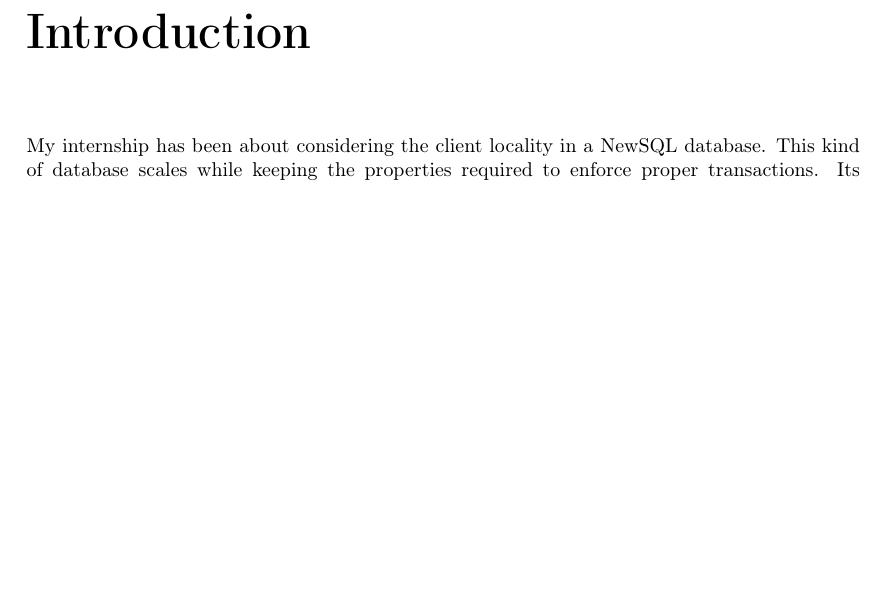
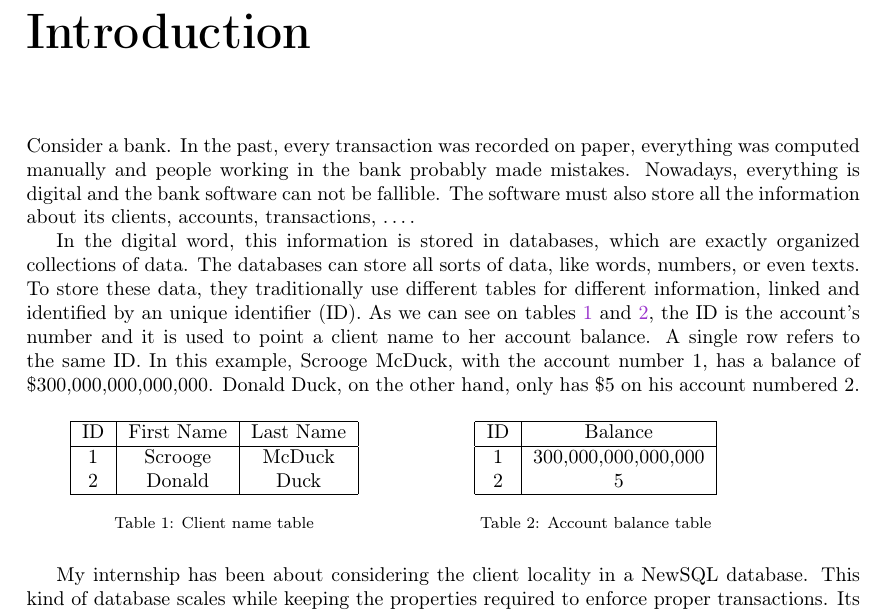
Before and after one commit to Marie-Donnie/StageLoca, a LaTeX thesis (reports/final_report/report.tex, which reads reports/final_report/intro.tex): part of page 3 of 22 before the commit and part of page 3 of 23 after it, cut so that both start at the same text, the shorter picture padded with empty space. Compiled offline with pdfLaTeX.

Commit message:
Scrooge mcduck

```diff
--- a/reports/final_report/intro.tex
+++ b/reports/final_report/intro.tex
@@ -1,3 +1,35 @@
+Consider a bank. In the past, every transaction was recorded on paper, everything was computed manually and people working in the bank probably made mistakes. Nowadays, everything is digital and the bank software can not be fallible. The software must also store all the information about its clients, accounts, transactions, \dots.
+
+In the digital word, this information is stored in databases, which are exactly organized collections of data. The databases can store all sorts of data, like words, numbers, or even texts. To store these data, they traditionally use different tables for different information, linked and identified by an unique identifier (ID). As we can see on tables \ref{tab:clientname} and \ref{tab:accountbalance}, the ID is the account's number and it is used to point a client name to her account balance. A single row refers to the same ID. In this example, Scrooge McDuck, with the account number 1, has a balance of \$300,000,000,000,000. Donald Duck, on the other hand, only has \$5 on his account numbered 2.
+\begin{table}[H]
+  \begin{minipage}[b]{0.45\linewidth}\centering
+\begin{tabular}{|c|c|c|}
+\hline
+ID & First Name & Last Name \\
+\hline
+1 & Scrooge & McDuck \\
+2 & Donald & Duck \\
+\hline
+\end{tabular}
+\caption{Client name table}
+\label{tab:clientname}
+  \end{minipage}
+\begin{minipage}[b]{0.45\linewidth}\centering
+
+\begin{tabular}{|c|c|}
+\hline
+ID & Balance \\
+\hline
+1 & 300,000,000,000,000 \\
+2 & 5 \\
+\hline
+\end{tabular}
+\caption{Account balance table}
+\label{tab:accountbalance}
+\end{minipage}
+\end{table}
+
+
 My internship has been about considering the client locality in a NewSQL database. This kind of database scales while keeping the properties required to enforce proper transactions. Its entries are distributed across a cluster of nodes. What we want is to prioritize the access to one node rather the entirety of the cluster of nodes. This report will explain how we evaluated performances of different topologies and databases to pave the way towards the locality we want.
 
 "We" designates the Discovery initiative\cite{discovery}. This is a Inria Project Lab (IPL) that involves the Stack, Avalon, Corse, Myriads and Resist teams, along with Orange and some ponctual help from Renater or RedHat. The initiative aims at implementing a fully decentralized IaaS manager, by using a revised OpenStack to make it cooperative. It studies the possiblity of infrastructures for the massively distributed cloud computing in small edge datacenters. Those infrastructures aim at avoiding the problems of datacenter scaling and limiting the latency by bringing the compute nodes closer to the users.
```
